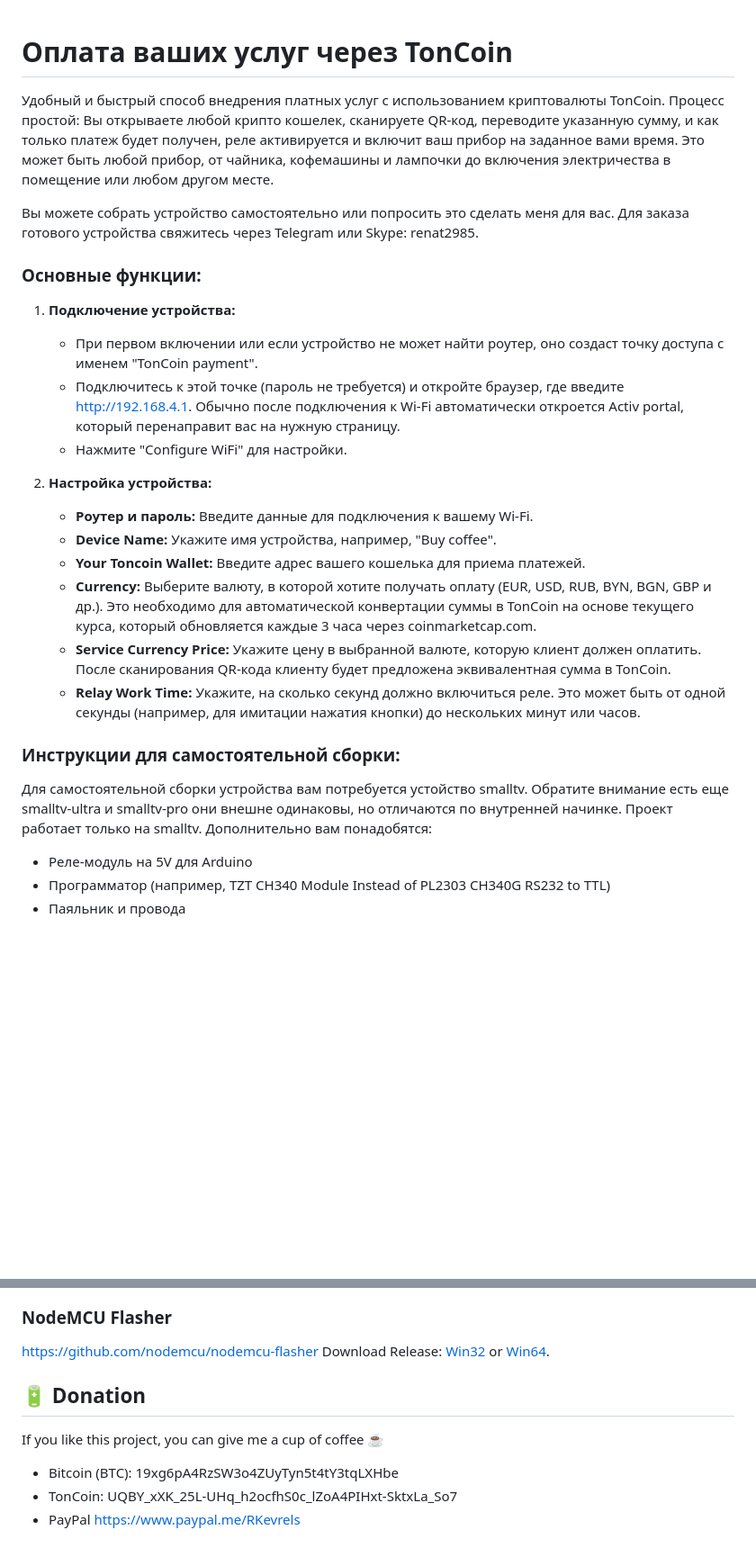
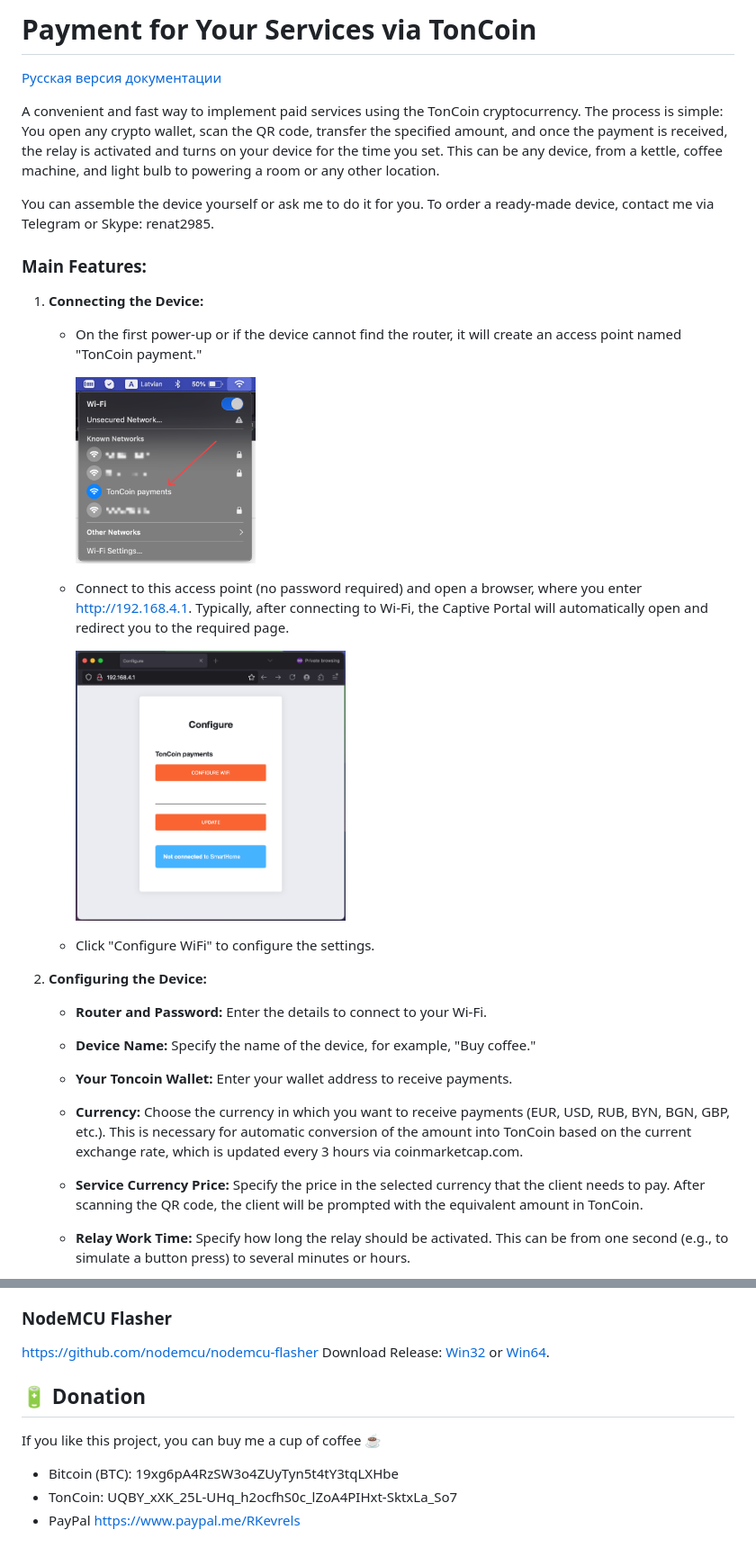
Before and after one commit to renat2985/toncoin_payment, a Markdown page: README.md, 2 parts joined by grey strips. Shown at 90% size. GitHub-like rendering; blank space fills up the shorter version.

Commit message:
New Readme

```diff
--- a/README.md
+++ b/README.md
@@ -1,29 +1,27 @@
+# Payment for Your Services via TonCoin
 
-# Оплата ваших услуг через TonCoin
+[Русская версия документации](https://github.com/renat2985/toncoin_payment/raw/main/README_RU.md)
 
- Удобный и быстрый способ внедрения платных услуг с использованием криптовалюты TonCoin. Процесс простой: Вы открываете любой крипто кошелек, сканируете QR-код, переводите указанную сумму, и как только платеж будет получен, реле активируется и включит ваш прибор на заданное вами время. Это может быть любой прибор, от чайника, кофемашины и лампочки до включения электричества в помещение или любом другом месте.
+A convenient and fast way to implement paid services using the TonCoin cryptocurrency. The process is simple: You open any crypto wallet, scan the QR code, transfer the specified amount, and once the payment is received, the relay is activated and turns on your device for the time you set. This can be any device, from a kettle, coffee machine, and light bulb to powering a room or any other location.
 
-Вы можете собрать устройство самостоятельно или попросить это сделать меня для вас. Для заказа готового устройства свяжитесь через Telegram или Skype: renat2985.
+You can assemble the device yourself or ask me to do it for you. To order a ready-made device, contact me via Telegram or Skype: renat2985.
 
-### Основные функции:
+### Main Features:
 
-1. **Подключение устройства:**
-   - При первом включении или если устройство не может найти роутер, оно создаст точку доступа с именем "TonCoin payment".
-   - Подключитесь к этой точке (пароль не требуется) и откройте браузер, где введите http://192.168.4.1. Обычно после подключения к Wi-Fi автоматически откроется Activ portal, который перенаправит вас на нужную страницу.
-   - Нажмите "Configure WiFi" для настройки.
+1. **Connecting the Device:**
+   - On the first power-up or if the device cannot find the router, it will create an access point named "TonCoin payment."
 
-2. **Настройка устройства:**
-   - **Роутер и пароль:** Введите данные для подключения к вашему Wi-Fi.
-   - **Device Name:** Укажите имя устройства, например, "Buy coffee".
-   - **Your Toncoin Wallet:** Введите адрес вашего кошелька для приема платежей.
-   - **Сurrency:** Выберите валюту, в которой хотите получать оплату (EUR, USD, RUB, BYN, BGN, GBP и др.). Это необходимо для автоматической конвертации суммы в TonCoin на основе текущего курса, который обновляется каждые 3 часа через coinmarketcap.com.
-   - **Service Currency Price:** Укажите цену в выбранной валюте, которую клиент должен оплатить. После сканирования QR-кода клиенту будет предложена эквивалентная сумма в TonCoin.
-   - **Relay Work Time:** Укажите, на сколько секунд должно включиться реле. Это может быть от одной секунды (например, для имитации нажатия кнопки) до нескольких минут или часов.
+     <img src="https://github.com/renat2985/toncoin_payment/blob/main/doc/WiFi.png" width="200px" style="float:left">
+   - Connect to this access point (no password required) and open a browser, where you enter http://192.168.4.1. Typically, after connecting to Wi-Fi, the Captive Portal will automatically open and redirect you to the required page.
 
-### Инструкции для самостоятельной сборки:
+     <img src="https://github.com/renat2985/toncoin_payment/blob/main/doc/AP1.png" width="300px" style="float:left">
+   - Click "Configure WiFi" to configure the settings.
 
-Для самостоятельной сборки устройства вам потребуется устойство smalltv. Обратите внимание есть еще smalltv-ultra и smalltv-pro они внешне одинаковы, но отличаются по внутренней начинке. Проект работает только на smalltv. Дополнительно вам понадобятся:
-- Реле-модуль на 5V для Arduino
-- Программатор (например, TZT CH340 Module Instead of PL2303 CH340G RS232 to TTL)
-- Паяльник и провода
+2. **Configuring the Device:**
+   - **Router and Password:** Enter the details to connect to your Wi-Fi.
+   - **Device Name:** Specify the name of the device, for example, "Buy coffee."
+   - **Your Toncoin Wallet:** Enter your wallet address to receive payments.
+   - **Currency:** Choose the currency in which you want to receive payments (EUR, USD, RUB, BYN, BGN, GBP, etc.). This is necessary for automatic conversion of the amount into TonCoin based on the current exchange rate, which is updated every 3 hours via coinmarketcap.com.
+   - **Service Currency Price:** Specify the price in the selected currency that the client needs to pay. After scanning the QR code, the client will be prompted with the equivalent amount in TonCoin.
+   - **Relay Work Time:** Specify how long the relay should be activated. This can be from one second (e.g., to simulate a button press) to several minutes or hours.
 
@@ -58,11 +62,9 @@
 https://github.com/nodemcu/nodemcu-flasher
 Download Release: [Win32](https://github.com/nodemcu/nodemcu-flasher/blob/master/Win32/Release/ESP8266Flasher.exe) or [Win64](https://github.com/nodemcu/nodemcu-flasher/blob/master/Win64/Release/ESP8266Flasher.exe).
 
-
-
 ## :battery: Donation
 
-If you like this project, you can give me a cup of coffee :coffee:
+If you like this project, you can buy me a cup of coffee :coffee:
 
 - Bitcoin (BTC): 19xg6pA4RzSW3o4ZUyTyn5t4tY3tqLXHbe
 - TonCoin: UQBY_xXK_25L-UHq_h2ocfhS0c_lZoA4PIHxt-SktxLa_So7
```
Also changed, not shown: other parts of README.md (+17 -11 lines), README_RU.md (added, +78 -0 lines).
